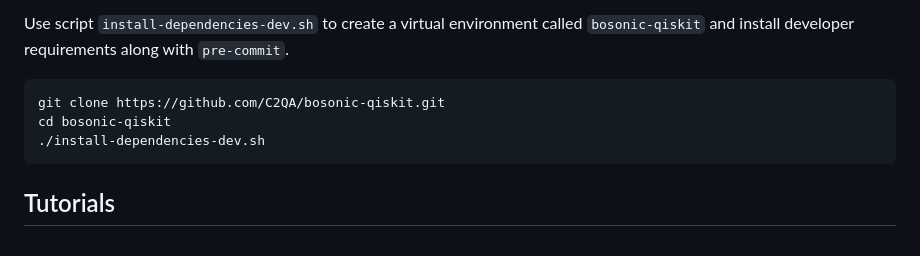
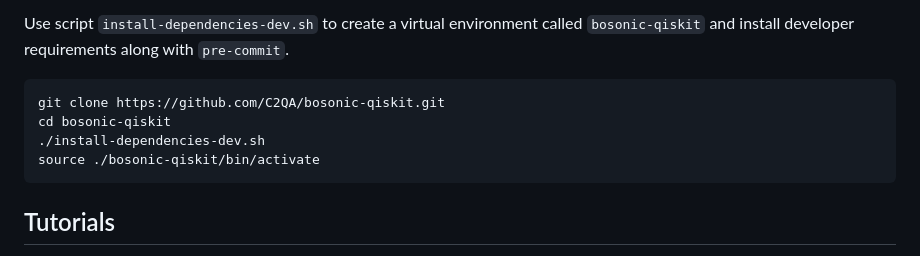
Before and after one commit to C2QA/bosonic-qiskit, a Markdown page: README.md, the part around the change. GitHub-like rendering.

Commit message:
Add to developer instructions

````diff
--- a/README.md
+++ b/README.md
@@ -34,6 +34,7 @@ Use script `install-dependencies-dev.sh` to create a virtual environment called
 git clone https://github.com/C2QA/bosonic-qiskit.git
 cd bosonic-qiskit
 ./install-dependencies-dev.sh
+source ./bosonic-qiskit/bin/activate
 ```
 
 ## Tutorials
````
